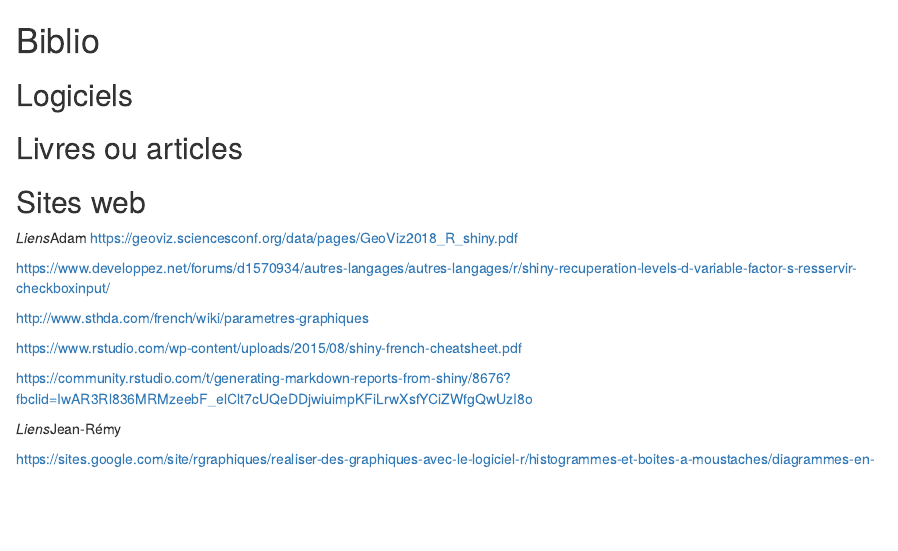
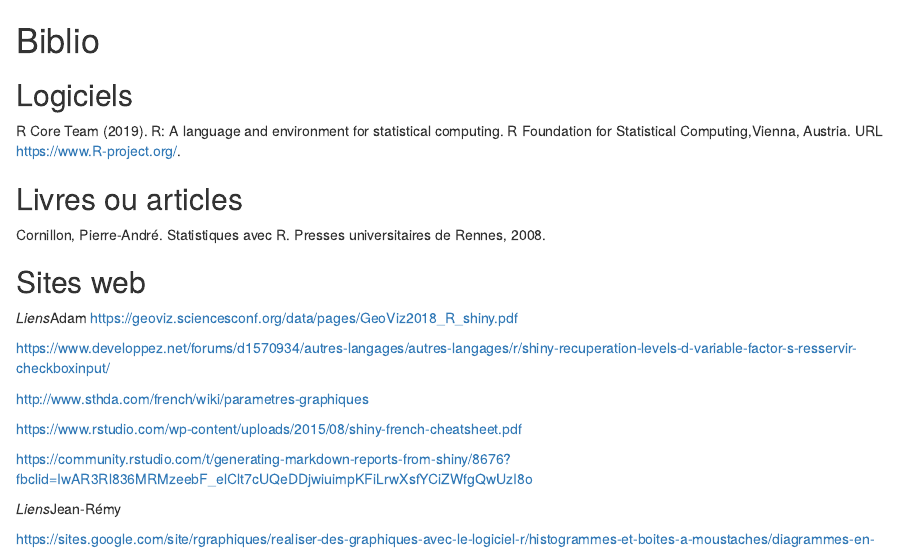
Before and after one commit to vnzPayet/OPEN-chicken, an R Markdown document (Biblio.Rmd): the page in a window 1100 px wide, from its top. Rendered offline with R 4.5, knitr and Pandoc, with nearby package versions.

Commit message:
Fichier bibilio mis à jour désolé pour l'oublie du push

```diff
--- a/Biblio.Rmd
+++ b/Biblio.Rmd
@@ -2,7 +2,12 @@
 
 ## Logiciels
 
+R Core Team (2019). R: A language and environment for statistical computing. R Foundation for Statistical Computing,Vienna, Austria. URL https://www.R-project.org/.
+
+
 ## Livres ou articles
+
+Cornillon, Pierre-André. Statistiques avec R. Presses universitaires de Rennes, 2008.
 
 ## Sites web
 
```
